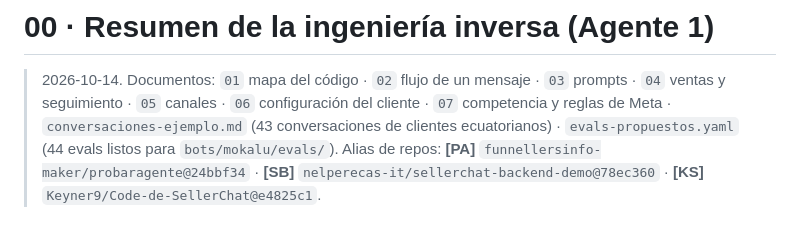
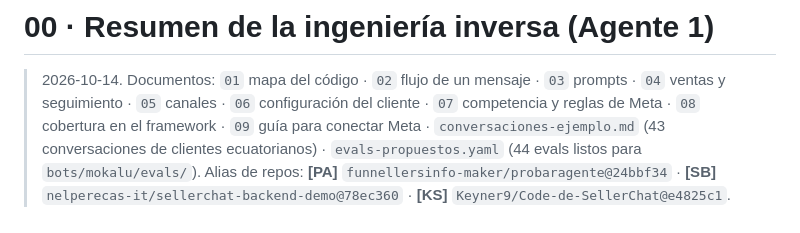
Before and after one commit to boostsolutionsec-byte/Chatbots, a Markdown page: docs/ingenieria-inversa/00-RESUMEN.md, the part around the change. GitHub-like rendering.

Commit message:
docs(ingenieria-inversa): índice con 08 y 09
Co-Authored-By: Claude Opus 5.5 <noreply@anthropic.com>
Claude-Session: https://claude.ai/code/session_01RNxZqj4wmNmk5tjnbWKUoP

```diff
--- a/docs/ingenieria-inversa/00-RESUMEN.md
+++ b/docs/ingenieria-inversa/00-RESUMEN.md
@@ -1,7 +1,7 @@
 # 00 · Resumen de la ingeniería inversa (Agente 1)
 
 > 2026-10-14. Documentos: `01` mapa del código · `02` flujo de un mensaje · `03` prompts · `04` ventas y seguimiento ·
-> `05` canales · `06` configuración del cliente · `07` competencia y reglas de Meta ·
+> `05` canales · `06` configuración del cliente · `07` competencia y reglas de Meta · `08` cobertura en el framework · `09` guía para conectar Meta ·
 > `conversaciones-ejemplo.md` (43 conversaciones de clientes ecuatorianos) · `evals-propuestos.yaml` (44 evals listos para `bots/mokalu/evals/`).
 > Alias de repos: **[PA]** `funnellersinfo-maker/probaragente@24bbf34` · **[SB]** `nelperecas-it/sellerchat-backend-demo@78ec360` · **[KS]** `Keyner9/Code-de-SellerChat@e4825c1`.
 
```
